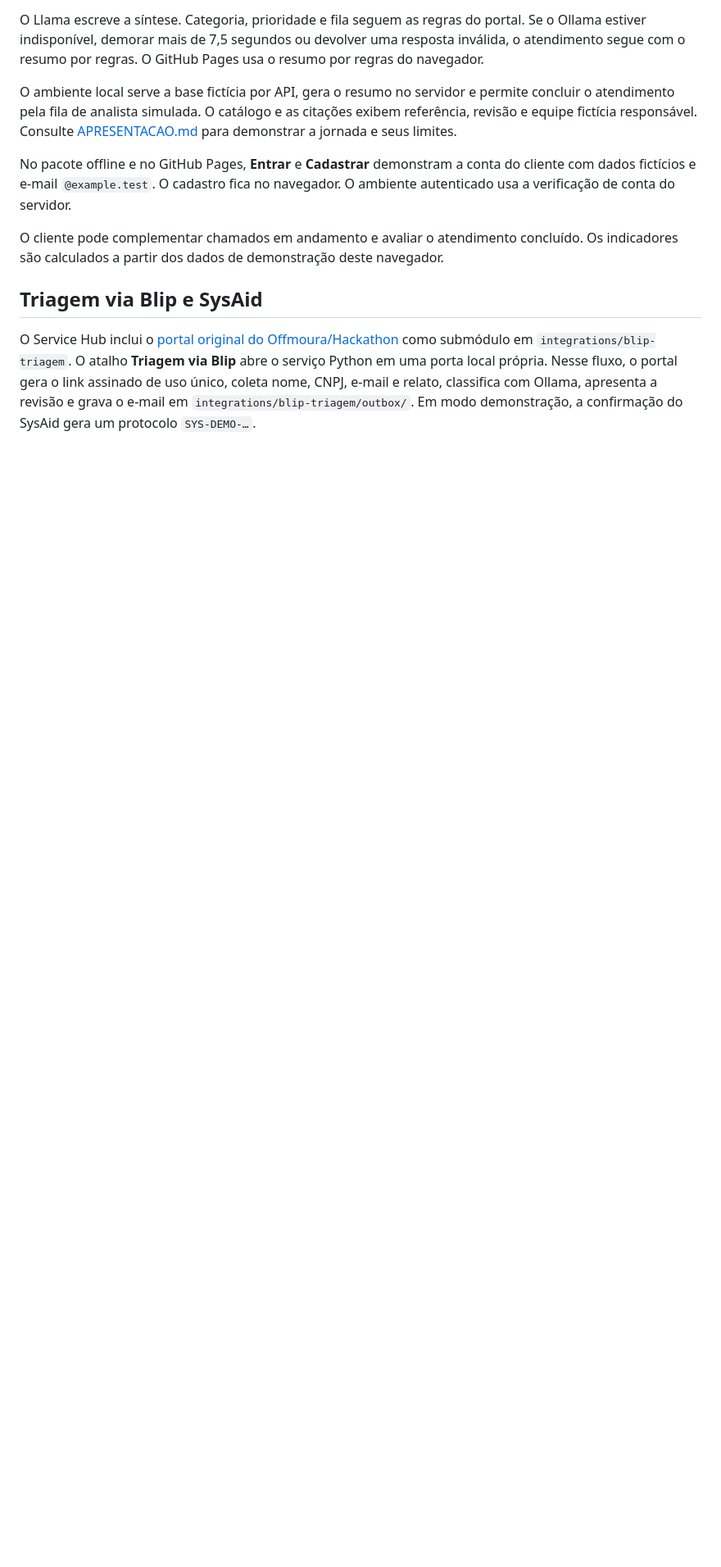
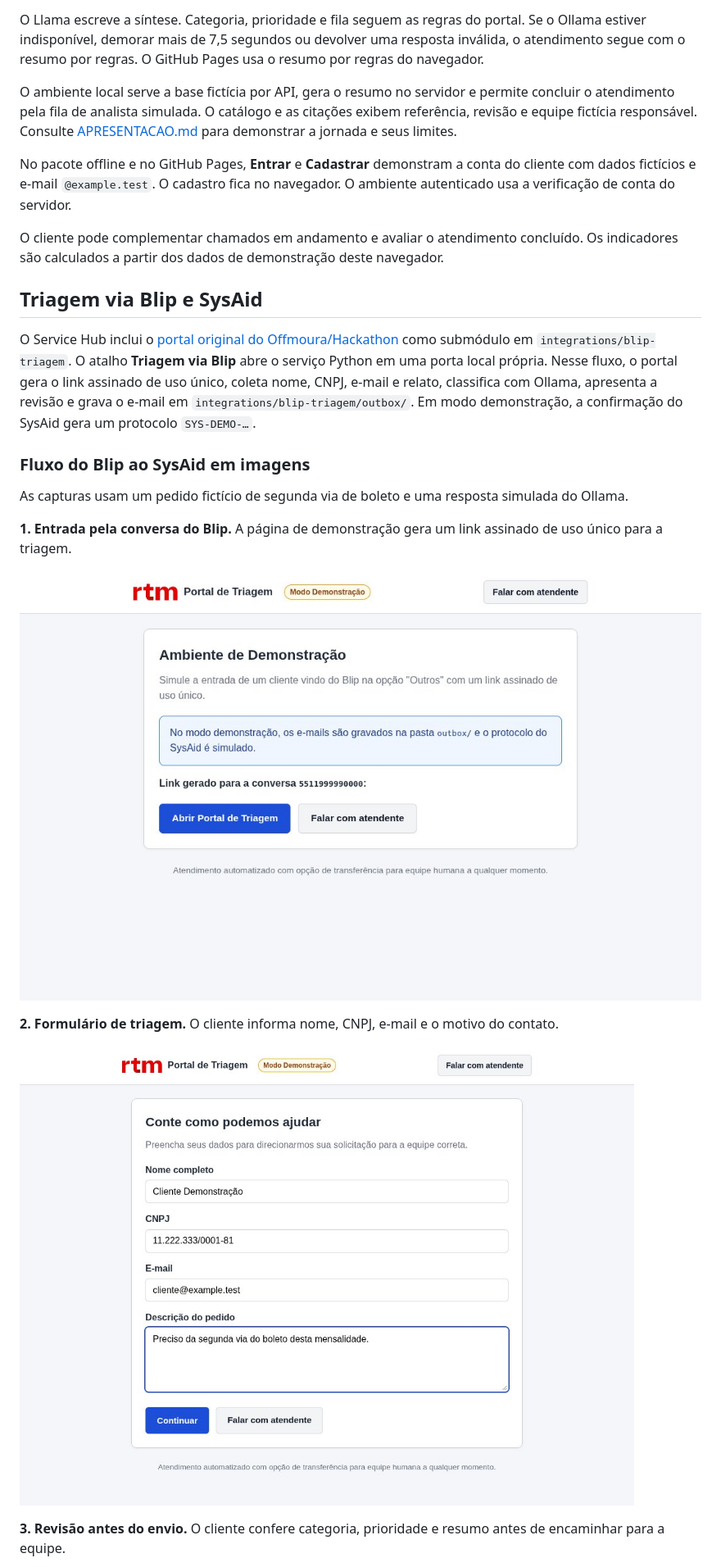
Before and after one commit to dutragusta/Service-Hub, a Markdown page: README.md, the part around one of its changes. Shown at 82% size. GitHub-like rendering; pictures changed too: docs/imagens/blip-entrada.jpg (added), docs/imagens/blip-formulario.jpg (added); blank space fills up the shorter version.

Commit message:
Adiciona capturas da integração Blip e SysAid ao README

```diff
--- a/README.md
+++ b/README.md
@@ -153,3 +155,17 @@ O cliente pode complementar chamados em andamento e avaliar o atendimento conclu
 
 O Service Hub inclui o [portal original do Offmoura/Hackathon](https://github.com/Offmoura/Hackathon) como submódulo em `integrations/blip-triagem`. O atalho **Triagem via Blip** abre o serviço Python em uma porta local própria. Nesse fluxo, o portal gera o link assinado de uso único, coleta nome, CNPJ, e-mail e relato, classifica com Ollama, apresenta a revisão e grava o e-mail em `integrations/blip-triagem/outbox/`. Em modo demonstração, a confirmação do SysAid gera um protocolo `SYS-DEMO-…`.
 
+### Fluxo do Blip ao SysAid em imagens
+
+As capturas usam um pedido fictício de segunda via de boleto e uma resposta simulada do Ollama.
+
+**1. Entrada pela conversa do Blip.** A página de demonstração gera um link assinado de uso único para a triagem.
+
+![Entrada da demonstração do Blip com o botão para abrir o portal de triagem](docs/imagens/blip-entrada.jpg)
+
+**2. Formulário de triagem.** O cliente informa nome, CNPJ, e-mail e o motivo do contato.
+
+![Formulário de triagem preenchido com dados fictícios de um pedido de segunda via de boleto](docs/imagens/blip-formulario.jpg)
+
+**3. Revisão antes do envio.** O cliente confere categoria, prioridade e resumo antes de encaminhar para a equipe.
+
```
Also changed, not shown: other parts of README.md (+10 -0 lines), docs/imagens/blip-protocolo.jpg (added), docs/imagens/blip-revisao.jpg (added).
